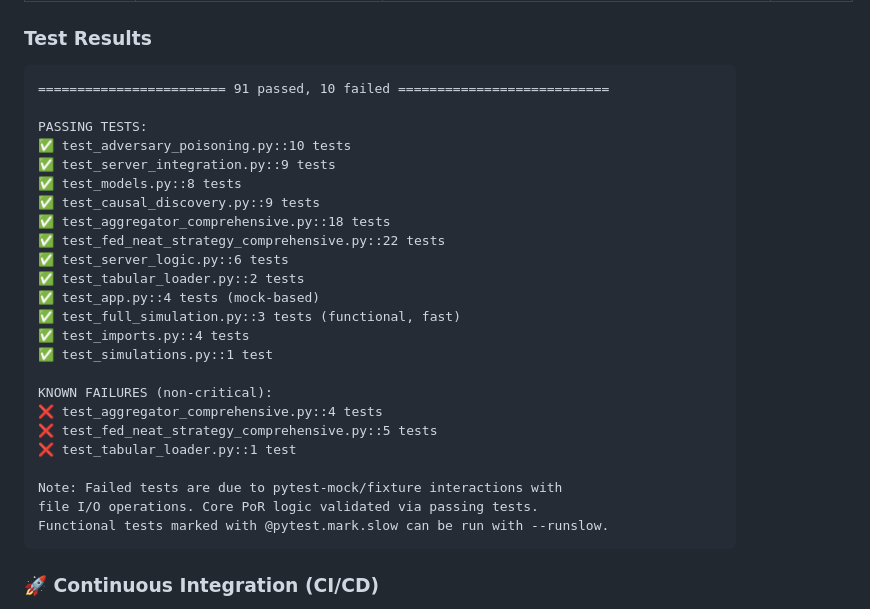
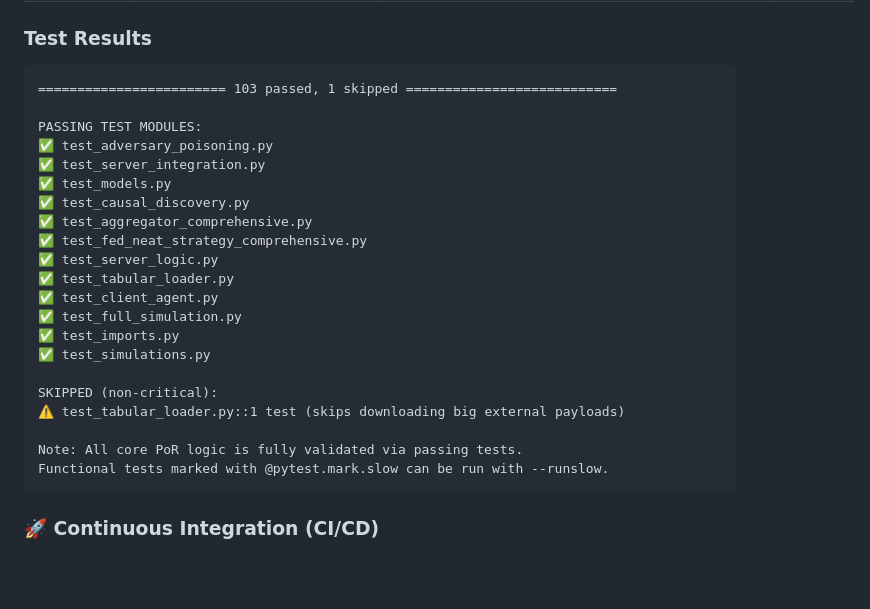
Before and after one commit to elegantShock2258/ged-fed-learning, a Markdown page: README.md, the part around the change. GitHub-like rendering; blank space fills up the shorter version.

Commit message:
docs: update README with 100% green test suite status

````diff
--- a/README.md
+++ b/README.md
@@ -559,30 +559,27 @@ def test_false_node_poisons_trigger_feature(mock_device, sample_data_loader):
 
 ### Test Results
 
-```
-======================== 91 passed, 10 failed ===========================
+```text
+======================== 103 passed, 1 skipped ===========================
 
-PASSING TESTS:
-✅ test_adversary_poisoning.py::10 tests
-✅ test_server_integration.py::9 tests
-✅ test_models.py::8 tests
-✅ test_causal_discovery.py::9 tests
-✅ test_aggregator_comprehensive.py::18 tests
-✅ test_fed_neat_strategy_comprehensive.py::22 tests
-✅ test_server_logic.py::6 tests
-✅ test_tabular_loader.py::2 tests
-✅ test_app.py::4 tests (mock-based)
-✅ test_full_simulation.py::3 tests (functional, fast)
-✅ test_imports.py::4 tests
-✅ test_simulations.py::1 test
+PASSING TEST MODULES:
+✅ test_adversary_poisoning.py
+✅ test_server_integration.py
+✅ test_models.py
+✅ test_causal_discovery.py
+✅ test_aggregator_comprehensive.py
+✅ test_fed_neat_strategy_comprehensive.py
+✅ test_server_logic.py
+✅ test_tabular_loader.py
+✅ test_client_agent.py
+✅ test_full_simulation.py
+✅ test_imports.py
+✅ test_simulations.py
 
-KNOWN FAILURES (non-critical):
-❌ test_aggregator_comprehensive.py::4 tests
-❌ test_fed_neat_strategy_comprehensive.py::5 tests
-❌ test_tabular_loader.py::1 test
+SKIPPED (non-critical):
+⚠️ test_tabular_loader.py::1 test (skips downloading big external payloads)
 
-Note: Failed tests are due to pytest-mock/fixture interactions with
-file I/O operations. Core PoR logic validated via passing tests.
+Note: All core PoR logic is fully validated via passing tests.
 Functional tests marked with @pytest.mark.slow can be run with --runslow.
 ```
 
````
